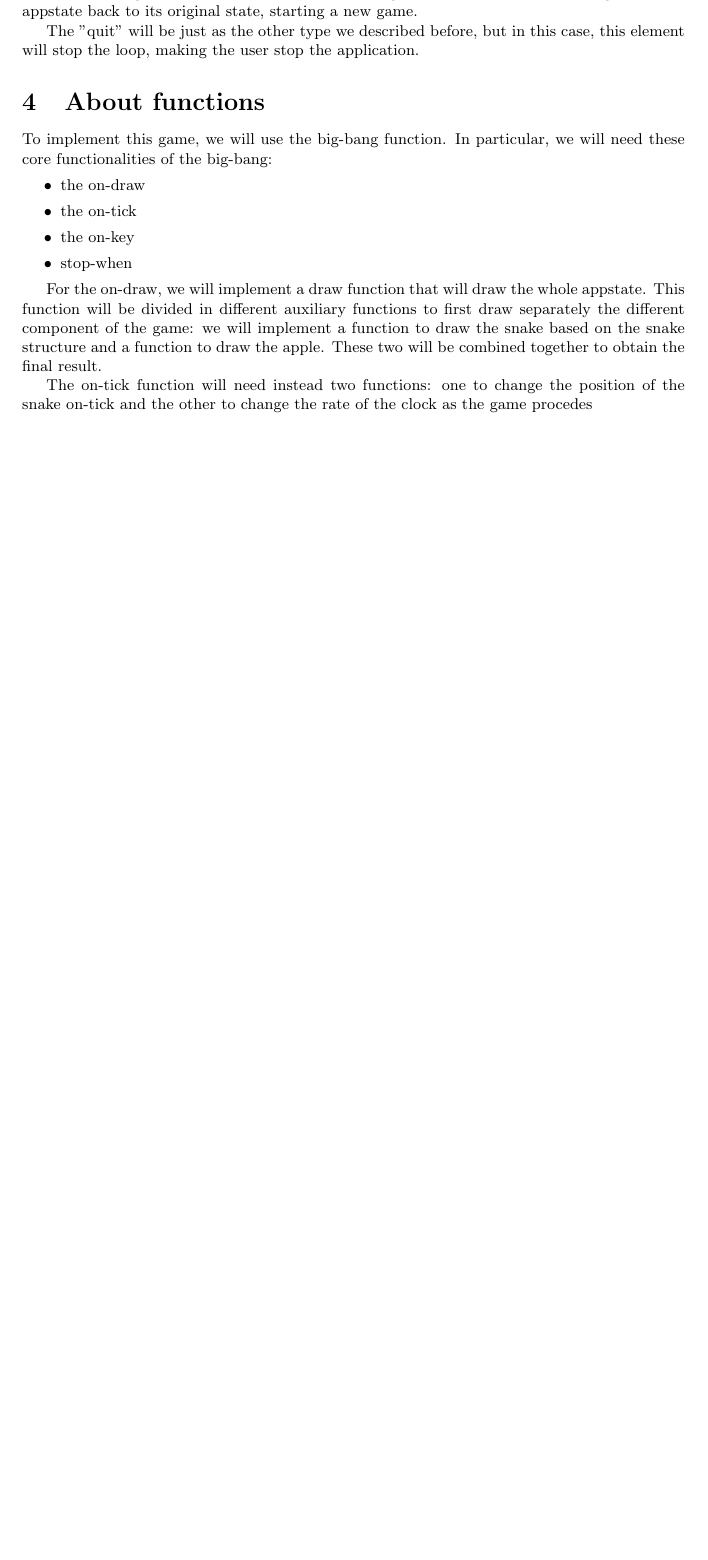
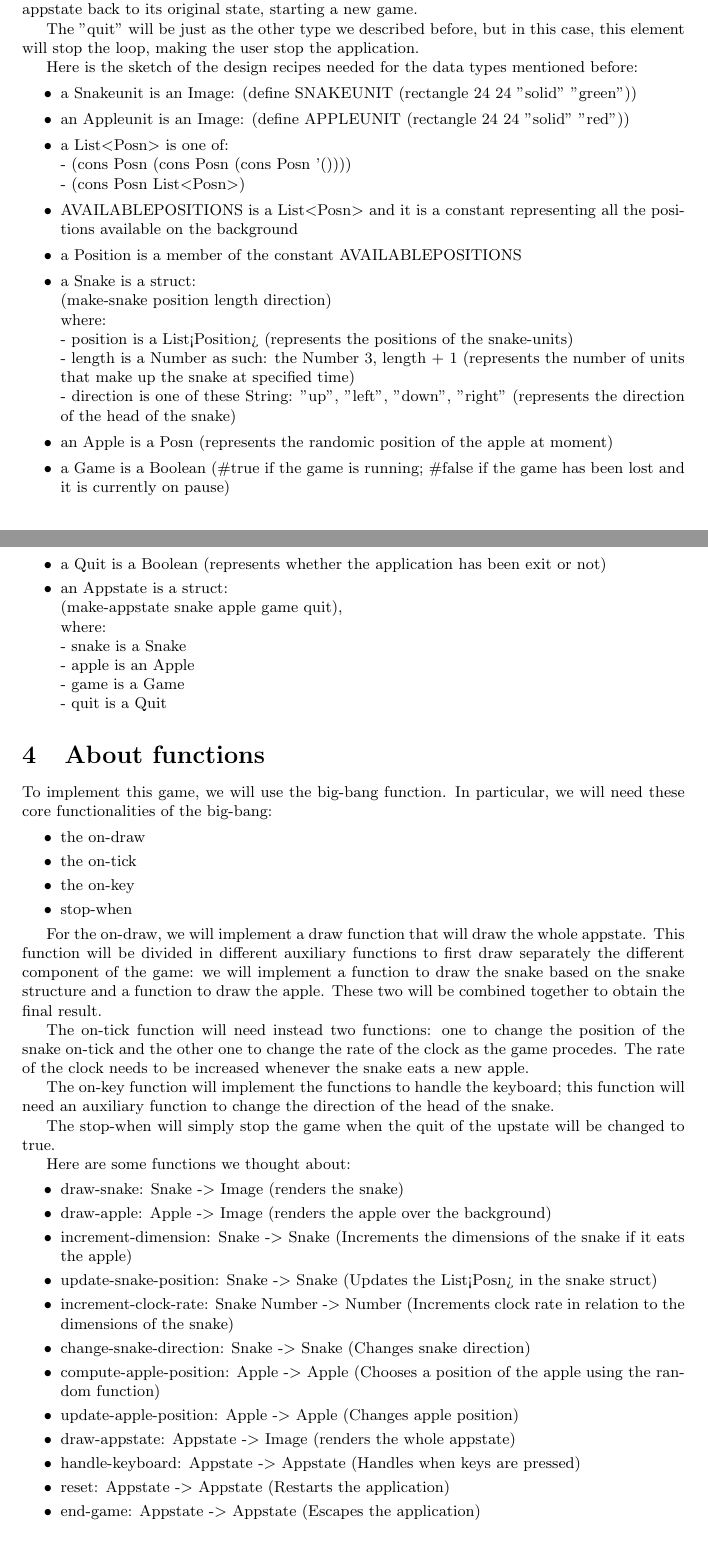
Before and after one commit to Alessandra-Sasanelli/snake, a LaTeX document (docs/project_proposal.tex): part of page 2 of 2 before the commit and two parts of pages 2 and 3 of 3 after it, the two joined at a grey line, cut so that both start at the same text, the shorter picture padded with empty space. Compiled offline with pdfLaTeX.

Commit message:
modified proposal

```diff
--- a/docs/project_proposal.tex
+++ b/docs/project_proposal.tex
@@ -1,5 +1,6 @@
 \documentclass{article}
 \usepackage{geometry}[margin=2cm]
+\usepackage{graphicx}
 
 \title{Snake}
 \author{Alessandra Sasanelli, Simone Maccario}
@@ -38,6 +47,33 @@
 	To decide wether the game has been lost or not, we will use a simple boolean; when you are playing and the game hasn't been lost, this will be true, whilst loosing the game will change it to false. Clicking on the "r" button will make this again true if it was false, making the whole appstate back to its original state, starting a new game.
 
 	The "quit" will be just as the other type we described before, but in this case, this element will stop the loop, making the user stop the application.
+
+	Here is the sketch of the design recipes needed for the data types mentioned before:
+	\begin{itemize}
+		\item a Snakeunit is an Image: (define SNAKEUNIT (rectangle 24 24 "solid" "green"))
+		\item an Appleunit is an Image: (define APPLEUNIT (rectangle 24 24 "solid" "red"))
+		\item a List$<$Posn$>$ is one of:\\
+				- (cons Posn (cons Posn (cons Posn '())))\\
+				- (cons Posn List$<$Posn$>$)
+		\item AVAILABLEPOSITIONS is a List$<$Posn$>$ and it is a constant representing all the positions available on the background
+		\item a Position is a member of the constant AVAILABLEPOSITIONS
+		\item a Snake is a struct:\\
+				(make-snake position length direction)\\
+				where:\\
+				- position is a List<Position> (represents the positions of the snake-units)\\
+				- length is a Number as such: the Number 3, length + 1 (represents the number of units that make up the snake at specified time)\\
+				- direction is one of these String: "up", "left", "down", "right"  (represents the direction of the head of the snake)
+		\item an Apple is a Posn (represents the randomic position of the apple at moment)
+		\item a Game is a Boolean (\#true if the game is running; \#false if the game has been lost and it is currently on pause)
+		\item a Quit is a Boolean (represents whether the application has been exit or not)
+		\item an Appstate is a struct:\\
+				(make-appstate snake apple game quit),\\
+				where:\\
+				- snake is a Snake\\
+				- apple is an Apple\\
+				- game is a Game\\
+				- quit is a Quit
+	\end{itemize}
 
 	\section{About functions}
 	To implement this game, we will use the big-bang function. In particular, we will need these core functionalities of the big-bang:
@@ -50,5 +86,25 @@
 
 	For the on-draw, we will implement a draw function that will draw the whole appstate. This function will be divided in different auxiliary functions to first draw separately the different component of the game: we will implement a function to draw the snake based on the snake structure and a function to draw the apple. These two will be combined together to obtain the final result.
 
-	The on-tick function will need instead two functions: one to change the position of the snake on-tick and the other to change the rate of the clock as the game procedes
+	The on-tick function will need instead two functions: one to change the position of the snake on-tick and the other one to change the rate of the clock as the game procedes. The rate of the clock needs to be increased whenever the snake eats a new apple.
+
+	The on-key function will implement the functions to handle the keyboard; this function will need an auxiliary function to change the direction of the head of the snake.
+
+	The stop-when will simply stop the game when the quit of the upstate will be changed to true.
+
+	Here are some functions we thought about:
+	\begin{itemize}
+		\item draw-snake: Snake -$>$ Image (renders the snake)
+		\item draw-apple: Apple -$>$ Image (renders the apple over the background)
+		\item increment-dimension: Snake -$>$ Snake (Increments the dimensions of the snake if it eats the apple)
+		\item update-snake-position: Snake -$>$ Snake (Updates the List<Posn> in the snake struct)
+		\item increment-clock-rate: Snake Number -$>$ Number (Increments clock rate in relation to the dimensions of the snake)
+		\item change-snake-direction: Snake -$>$ Snake (Changes snake direction)
+		\item compute-apple-position: Apple -$>$ Apple (Chooses a position of the apple using the random function)
+		\item update-apple-position: Apple -$>$ Apple (Changes apple position)
+		\item draw-appstate: Appstate -$>$ Image (renders the whole appstate)
+		\item handle-keyboard: Appstate -$>$ Appstate (Handles when keys are pressed)
+		\item reset: Appstate -$>$ Appstate (Restarts the application)
+		\item end-game: Appstate -$>$ Appstate (Escapes the application)
+	\end{itemize}
 \end{document}
```
Also changed, not shown: docs/project_proposal.tex (8 more changed lines).
